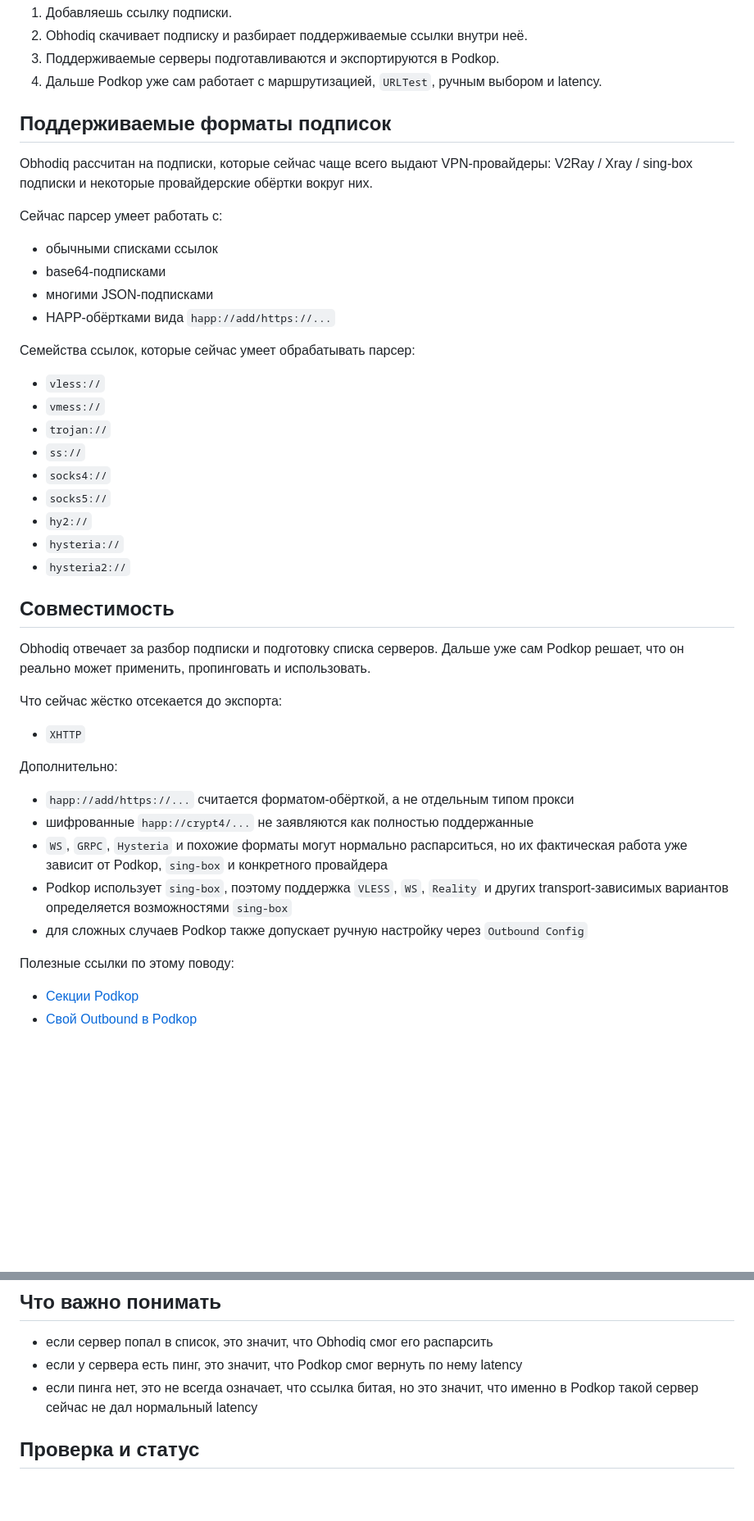
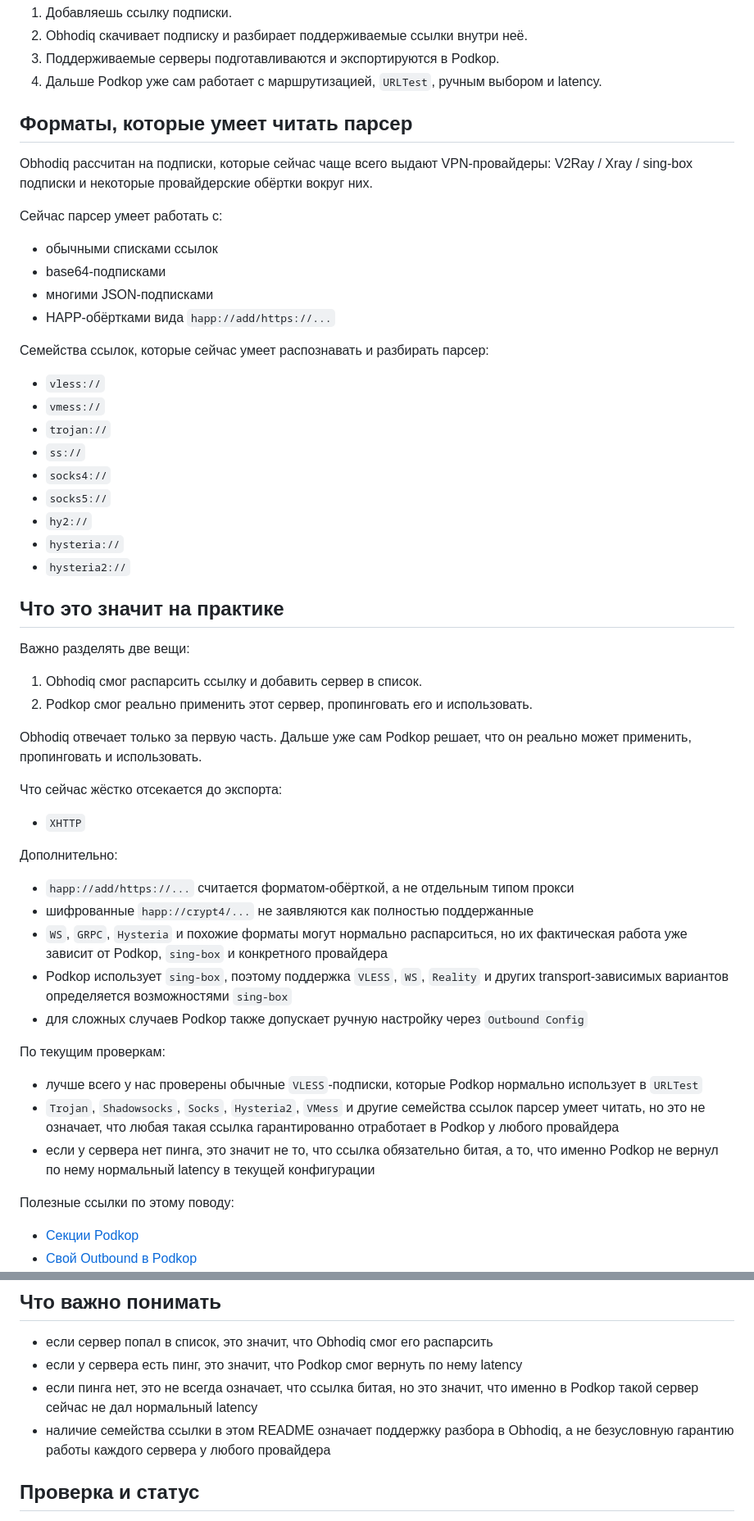
Before and after one commit to renqismike/obhodiq, a Markdown page: README.md, 2 parts joined by grey strips. Shown at 82% size. Rendered like a GitHub page; blank space fills up the shorter version.

Commit message:
\ Clarify README support wording\

```diff
--- a/README.md
+++ b/README.md
@@ -32,7 +32,7 @@ Obhodiq — это дополнение для [Podkop](https://github.com/itdog
 3. Поддерживаемые серверы подготавливаются и экспортируются в Podkop.
 4. Дальше Podkop уже сам работает с маршрутизацией, `URLTest`, ручным выбором и latency.
 
-## Поддерживаемые форматы подписок
+## Форматы, которые умеет читать парсер
 
 Obhodiq рассчитан на подписки, которые сейчас чаще всего выдают VPN-провайдеры: V2Ray / Xray / sing-box подписки и некоторые провайдерские обёртки вокруг них.
 
@@ -43,7 +43,7 @@ Obhodiq рассчитан на подписки, которые сейчас ч
 - многими JSON-подписками
 - HAPP-обёртками вида `happ://add/https://...`
 
-Семейства ссылок, которые сейчас умеет обрабатывать парсер:
+Семейства ссылок, которые сейчас умеет распознавать и разбирать парсер:
 
 - `vless://`
 - `vmess://`
@@ -55,9 +55,14 @@ Obhodiq рассчитан на подписки, которые сейчас ч
 - `hysteria://`
 - `hysteria2://`
 
-## Совместимость
+## Что это значит на практике
 
-Obhodiq отвечает за разбор подписки и подготовку списка серверов. Дальше уже сам Podkop решает, что он реально может применить, пропинговать и использовать.
+Важно разделять две вещи:
+
+1. Obhodiq смог распарсить ссылку и добавить сервер в список.
+2. Podkop смог реально применить этот сервер, пропинговать его и использовать.
+
+Obhodiq отвечает только за первую часть. Дальше уже сам Podkop решает, что он реально может применить, пропинговать и использовать.
 
 Что сейчас жёстко отсекается до экспорта:
 
@@ -70,6 +75,12 @@ Obhodiq отвечает за разбор подписки и подготов
 - `WS`, `GRPC`, `Hysteria` и похожие форматы могут нормально распарситься, но их фактическая работа уже зависит от Podkop, `sing-box` и конкретного провайдера
 - Podkop использует `sing-box`, поэтому поддержка `VLESS`, `WS`, `Reality` и других transport-зависимых вариантов определяется возможностями `sing-box`
 - для сложных случаев Podkop также допускает ручную настройку через `Outbound Config`
+
+По текущим проверкам:
+
+- лучше всего у нас проверены обычные `VLESS`-подписки, которые Podkop нормально использует в `URLTest`
+- `Trojan`, `Shadowsocks`, `Socks`, `Hysteria2`, `VMess` и другие семейства ссылок парсер умеет читать, но это не означает, что любая такая ссылка гарантированно отработает в Podkop у любого провайдера
+- если у сервера нет пинга, это значит не то, что ссылка обязательно битая, а то, что именно Podkop не вернул по нему нормальный latency в текущей конфигурации
 
 Полезные ссылки по этому поводу:
 
@@ -158,6 +169,7 @@ apk del obhodiq
 - если сервер попал в список, это значит, что Obhodiq смог его распарсить
 - если у сервера есть пинг, это значит, что Podkop смог вернуть по нему latency
 - если пинга нет, это не всегда означает, что ссылка битая, но это значит, что именно в Podkop такой сервер сейчас не дал нормальный latency
+- наличие семейства ссылки в этом README означает поддержку разбора в Obhodiq, а не безусловную гарантию работы каждого сервера у любого провайдера
 
 ## Проверка и статус
 
```
Also changed, not shown: README.en.md (+16 -4 lines).
